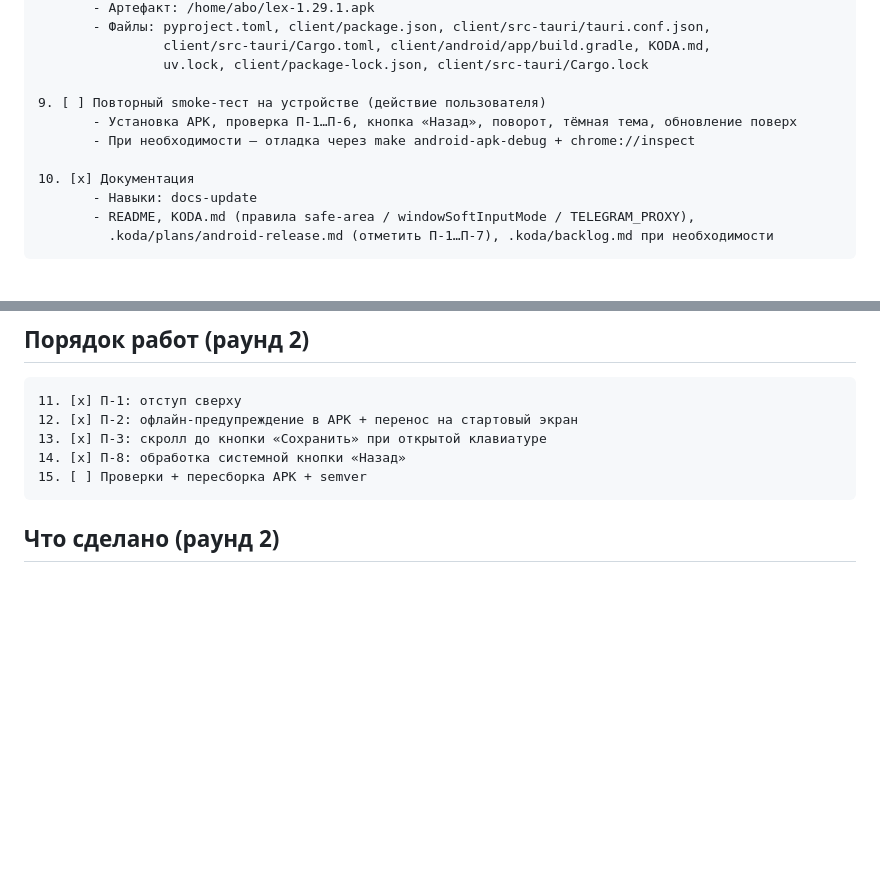
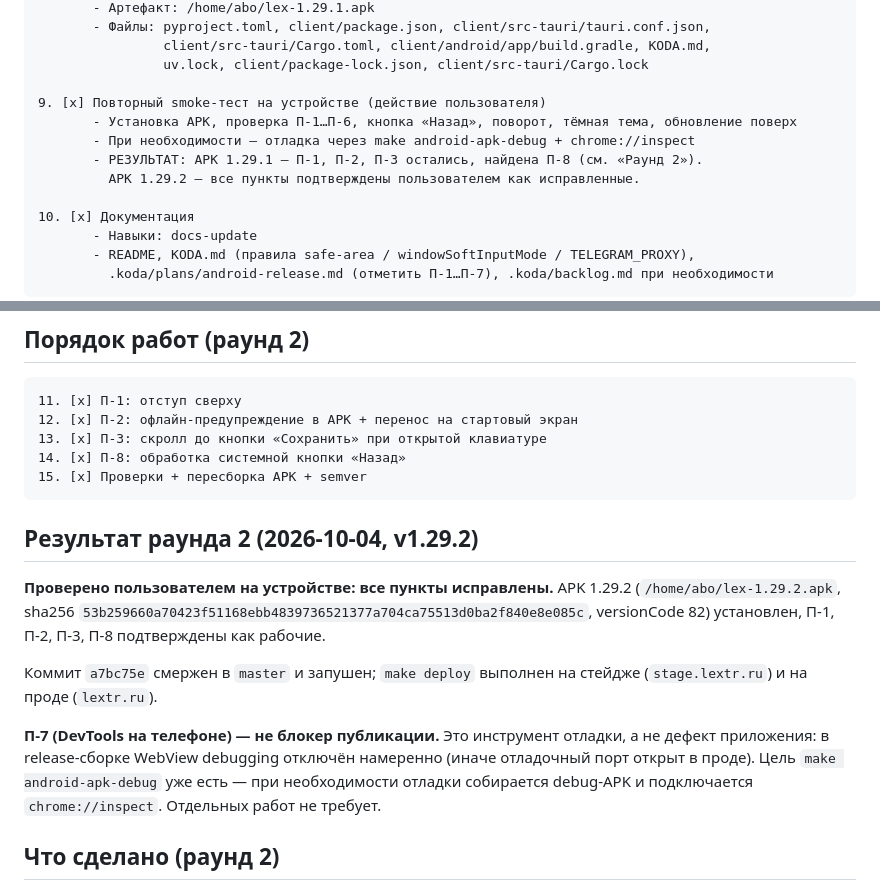
Before and after one commit to Onoiro/lex, a Markdown page: .koda/plans/android-device-fixes.md, 2 parts joined by grey strips. Rendered like a GitHub page; blank space fills up the shorter version.

````diff
--- a/.koda/plans/android-device-fixes.md
+++ b/.koda/plans/android-device-fixes.md
@@ -99,9 +99,11 @@
                 client/src-tauri/Cargo.toml, client/android/app/build.gradle, KODA.md,
                 uv.lock, client/package-lock.json, client/src-tauri/Cargo.lock
 
-9. [ ] Повторный smoke-тест на устройстве (действие пользователя)
+9. [x] Повторный smoke-тест на устройстве (действие пользователя)
        - Установка APK, проверка П-1…П-6, кнопка «Назад», поворот, тёмная тема, обновление поверх
        - При необходимости — отладка через make android-apk-debug + chrome://inspect
+       - РЕЗУЛЬТАТ: APK 1.29.1 — П-1, П-2, П-3 остались, найдена П-8 (см. «Раунд 2»).
+         APK 1.29.2 — все пункты подтверждены пользователем как исправленные.
 
 10. [x] Документация
        - Навыки: docs-update
@@ -193,8 +195,23 @@ Activity завершается. Нужно перехватывать «Наз
 12. [x] П-2: офлайн-предупреждение в APK + перенос на стартовый экран
 13. [x] П-3: скролл до кнопки «Сохранить» при открытой клавиатуре
 14. [x] П-8: обработка системной кнопки «Назад»
-15. [ ] Проверки + пересборка APK + semver
+15. [x] Проверки + пересборка APK + semver
 ```
+
+## Результат раунда 2 (2026-10-04, v1.29.2)
+
+**Проверено пользователем на устройстве: все пункты исправлены.** APK 1.29.2
+(`/home/abo/lex-1.29.2.apk`, sha256 `53b259660a70423f51168ebb4839736521377a704ca75513d0ba2f840e8e085c`,
+versionCode 82) установлен, П-1, П-2, П-3, П-8 подтверждены как рабочие.
+
+Коммит `a7bc75e` смержен в `master` и запушен; `make deploy` выполнен на стейдже
+(`stage.lextr.ru`) и на проде (`lextr.ru`).
+
+**П-7 (DevTools на телефоне) — не блокер публикации.** Это инструмент отладки, а не
+дефект приложения: в release-сборке WebView debugging отключён намеренно (иначе
+отладочный порт открыт в проде). Цель `make android-apk-debug` уже есть — при
+необходимости отладки собирается debug-APK и подключается `chrome://inspect`.
+Отдельных работ не требует.
 
 ## Что сделано (раунд 2)
 
````
Also changed, not shown: .koda/backlog.md (+2 -1 lines), .koda/plans/android-release.md (+21 -3 lines).
